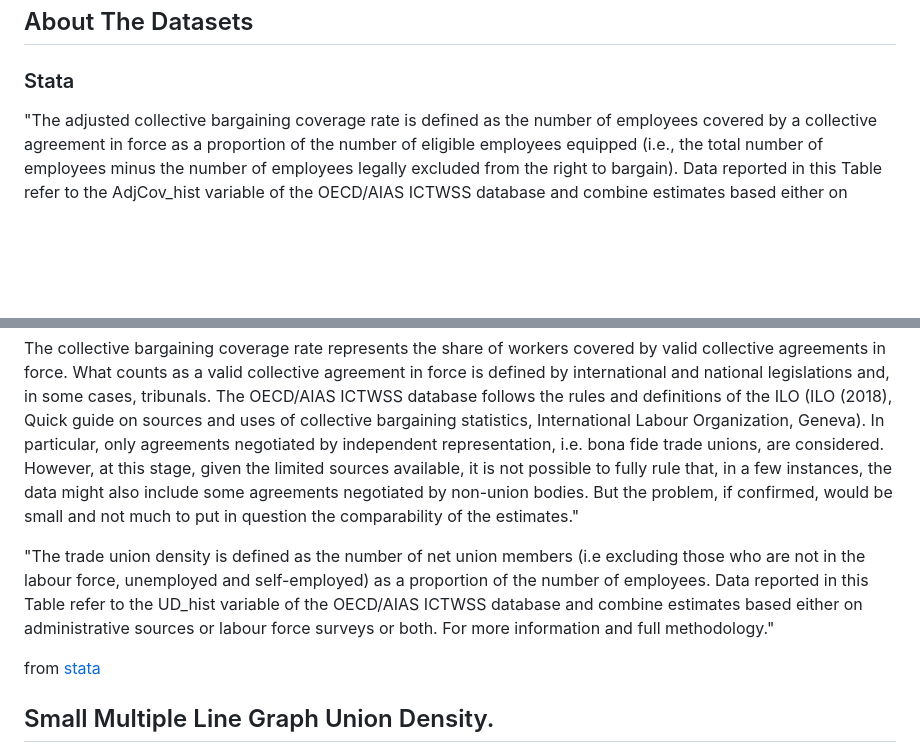
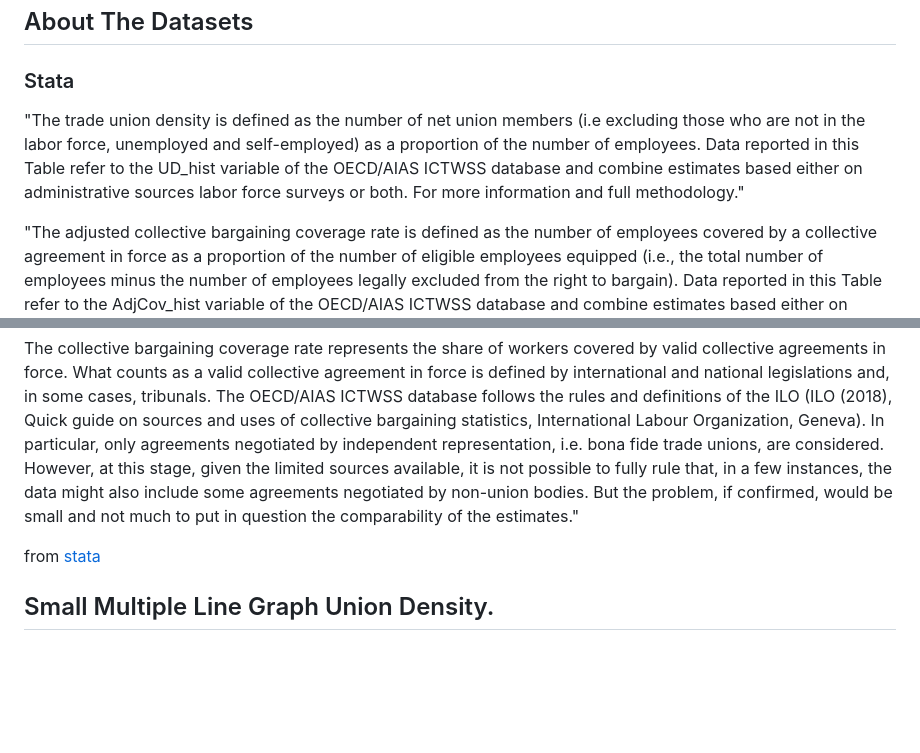
Before and after one commit to VtheRtech/Trade-Union-Analysis, a Markdown page: README.md, 2 parts joined by grey strips. GitHub-like rendering; blank space fills up the shorter version.

```diff
--- a/README.md
+++ b/README.md
@@ -8,13 +8,13 @@ This analysis will be conducted using the following programs: R programming and
 ## About The Datasets
 ### Stata
 
+"The trade union density is defined as the number of net union members (i.e excluding those who are not in the labor force, unemployed and self-employed) as a proportion of the number of employees. Data reported in this Table refer to the UD_hist variable of the OECD/AIAS ICTWSS database and combine estimates based either on administrative sources labor force surveys or both. For more information and full methodology."
+
 "The adjusted collective bargaining coverage rate is defined as the number of employees covered by a collective agreement in force as a proportion of the number of eligible employees equipped (i.e., the total number of employees minus the number of employees legally excluded from the right to bargain). Data reported in this Table refer to the AdjCov_hist variable of the OECD/AIAS ICTWSS database and combine estimates based either on administrative sources labor force surveys or both. For more information and full methodology.
 
 The collective bargaining coverage rate represents the share of workers covered by valid collective agreements in force. What counts as a valid collective agreement in force is defined by international and national legislations and, in some cases, tribunals. The OECD/AIAS ICTWSS database follows the rules and definitions of the ILO (ILO (2018), Quick guide on sources and uses of collective bargaining statistics, International Labour Organization, Geneva). In particular, only agreements negotiated by independent representation, i.e. bona fide trade unions, are considered. However, at this stage, given the limited sources available, it is not possible to fully rule that, in a few instances, the data might also include some agreements negotiated by non-union bodies. But the problem, if confirmed, would be small and not much to put in question the comparability of the estimates."
 
-"The trade union density is defined as the number of net union members (i.e excluding those who are not in the labour force, unemployed and self-employed) as a proportion of the number of employees. Data reported in this Table refer to the UD_hist variable of the OECD/AIAS ICTWSS database and combine estimates based either on administrative sources or labour force surveys or both. For more information and full methodology."
-
-from [stata](https://stats.oecd.org/Index.aspx?DataSetCode=CBC)
+  from [stata](https://stats.oecd.org/Index.aspx?DataSetCode=CBC)
 
 ## Small Multiple Line Graph Union Density.
 
```
